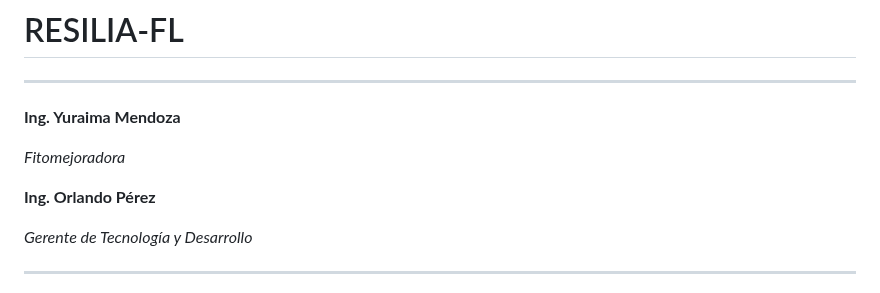
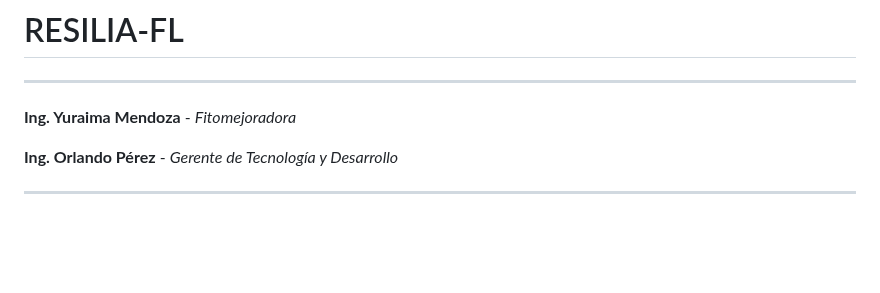
Before and after one commit to OrlandoJPG/Resilia-FL, a Markdown page: README.md, the part around the change. GitHub-like rendering; blank space fills up the shorter version.

Commit message:
Update README.md
Otras mejoras

```diff
--- a/README.md
+++ b/README.md
@@ -2,13 +2,9 @@
 ---
 # RESILIA-FL
 ---
-**Ing. Yuraima Mendoza**
+**Ing. Yuraima Mendoza** -  _Fitomejoradora_
 
-_Fitomejoradora_
-
-**Ing. Orlando Pérez**
-
-_Gerente de Tecnología y Desarrollo_
+**Ing. Orlando Pérez** -  _Gerente de Tecnología y Desarrollo_
 
 ***
 ## Características de la nueva variedad de arroz y su referencial de manejo agronómico
```
